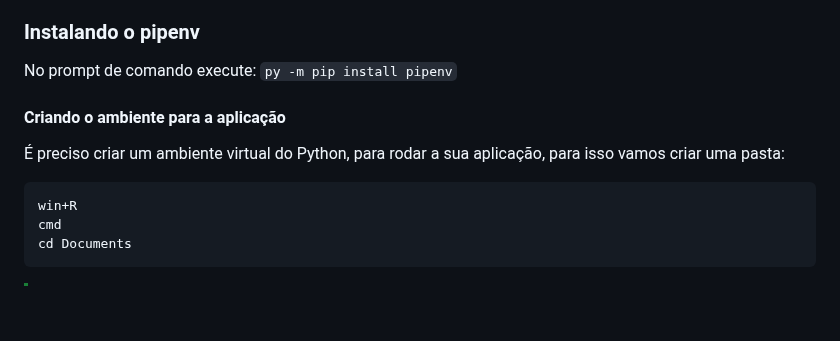
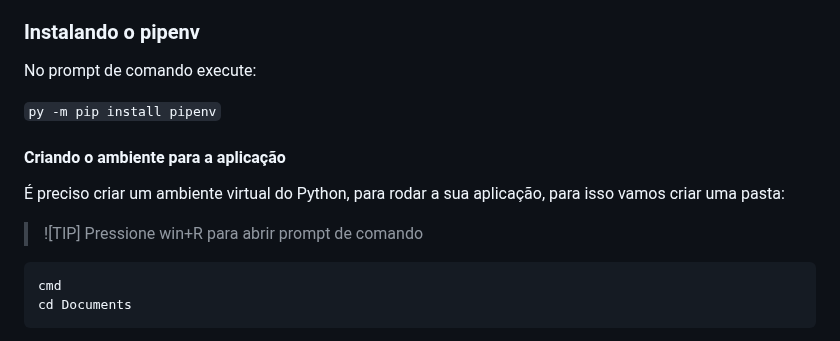
Before and after one commit to AllanUnivesp/ProjDjango, a Markdown page: README.md, the part around the change. GitHub-like rendering; blank space fills up the shorter version.

````diff
--- a/README.md
+++ b/README.md
@@ -46,13 +46,17 @@ Com o Ambiente Virtual Python (Virtualenv), cada projeto pode ter seu próprio a
 ### Instalando o pipenv
 
 No prompt de comando execute:
+
 `py -m pip install pipenv`
 
 #### Criando o ambiente para a aplicação
 
 É preciso criar um ambiente virtual do Python, para rodar a sua aplicação, para isso vamos criar uma pasta:
+
+> ![TIP]
+> Pressione win+R para abrir prompt de comando
+
 ```powershell
-win+R
 cmd
 cd Documents
 ```
````
